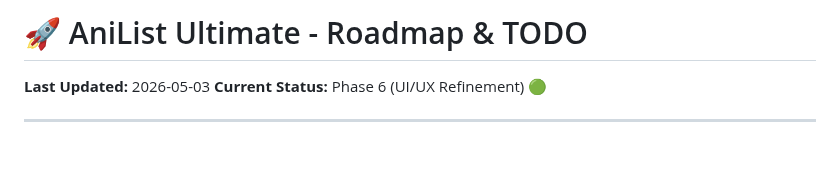
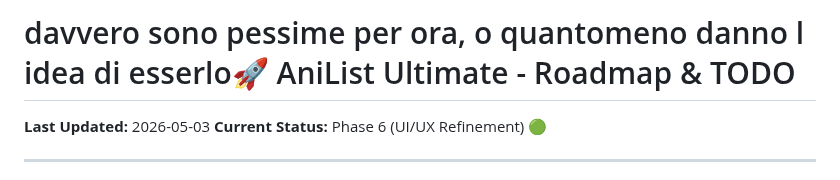
Before and after one commit to rikymarche-ctrl/anilist-ultimate, a Markdown page: docs/TODO.md, the part around one of its changes. Drawn GitHub-style; blank space fills up the shorter version.

```diff
--- a/docs/TODO.md
+++ b/docs/TODO.md
@@ -1,4 +1,4 @@
-# 🚀 AniList Ultimate - Roadmap & TODO
+# davvero sono pessime per ora, o quantomeno danno l idea di esserlo🚀 AniList Ultimate - Roadmap & TODO
 
 **Last Updated:** 2026-05-03
 **Current Status:** Phase 6 (UI/UX Refinement) 🟢
```
Also changed, not shown: other parts of docs/TODO.md (+0 -2 lines), docs/image/TODO/1777795480373.png (added), docs/image/TODO/1777795484386.png (added), docs/image/TODO/1777795492171.png (added), docs/image/TODO/1777795501438.png (added), docs/image/TODO/1777795511313.png (added), docs/image/TODO/1777795516509.png (added), 3 other files.
